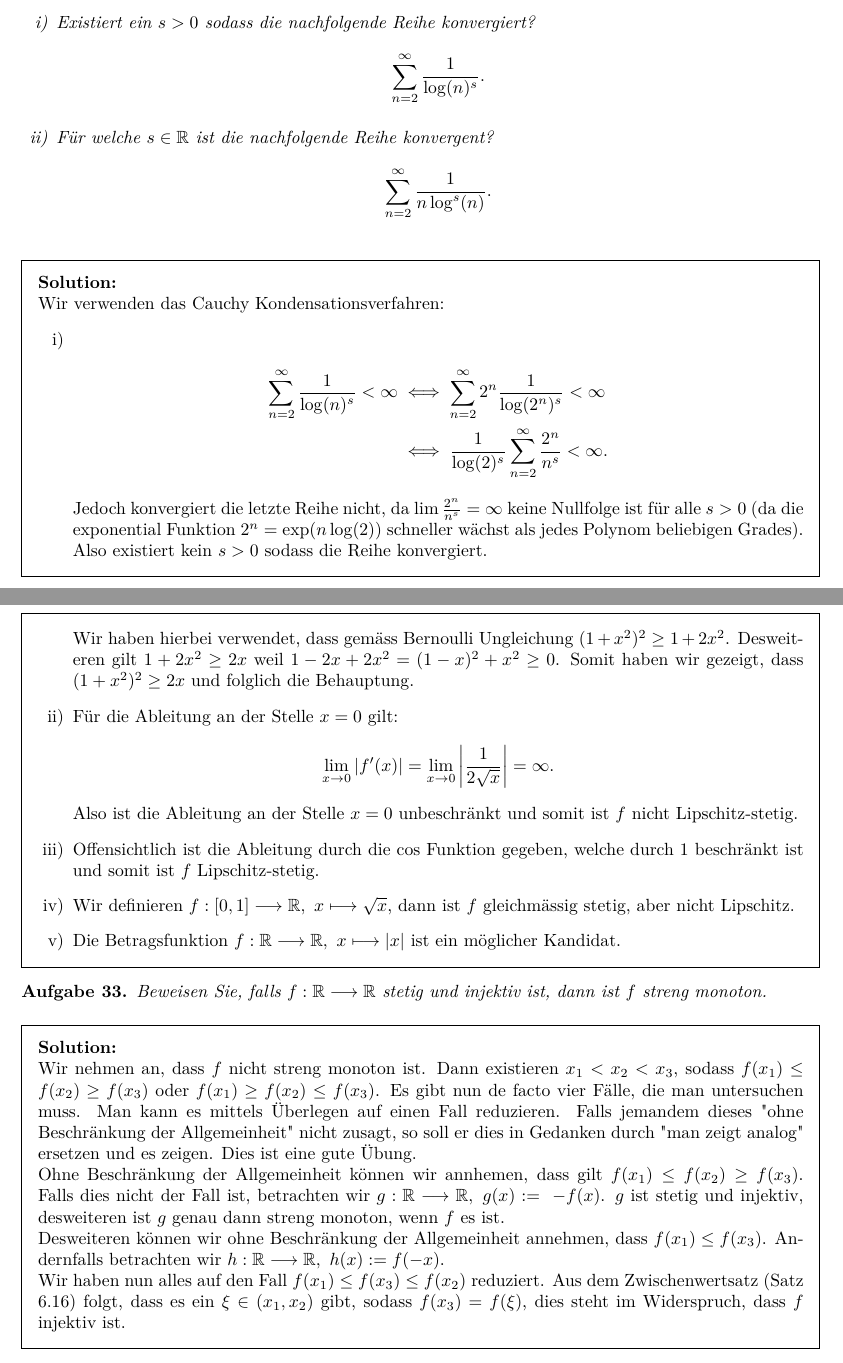
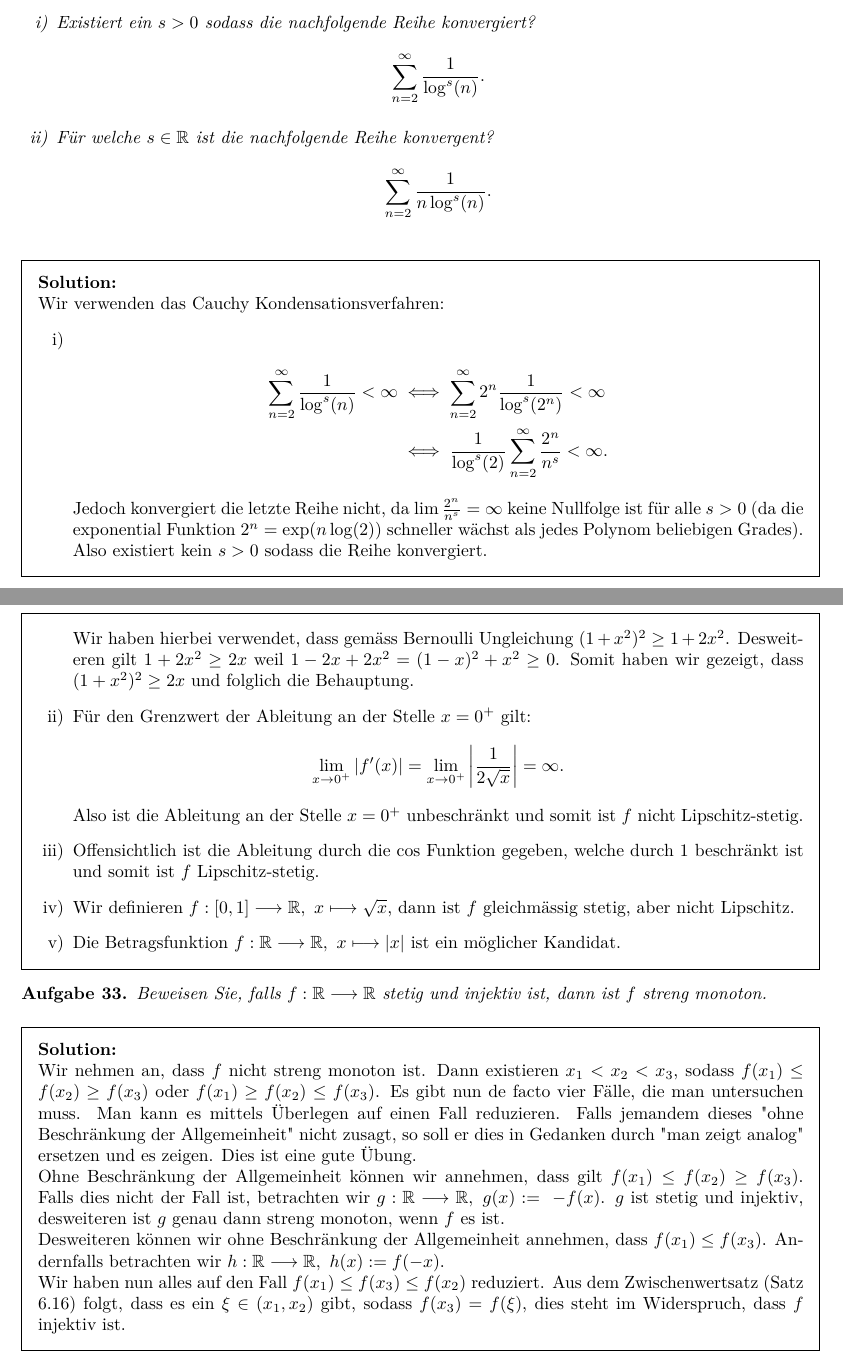
Before and after one commit to Remedyx/AnalysisPVK, a LaTeX problem sheet (PVK Analysis 1 - Loesungen.tex): two parts of pages 22 and 26 of 52, joined at a grey line, cut so that both start at the same text. Compiled offline with pdfLaTeX.

Commit message:
correction of mistakes
There we go

```diff
--- a/PVK Analysis 1 - Loesungen.tex
+++ b/PVK Analysis 1 - Loesungen.tex
@@ -1066,7 +1066,7 @@ $$= \lim_{n\rightarrow \infty} \bigg(1+ \sum_{k=2}^{n-1} \frac{1}{k} - \sum_{k=2
 \begin{ex} \ \begin{enumerate}[i)]
 \item Existiert ein $s >0$ sodass die nachfolgende Reihe konvergiert?
 \begin{align*}
-\sum_{n=2}^\infty \frac{1}{\log(n)^s}.
+\sum_{n=2}^\infty \frac{1}{\log^s(n)}.
 \end{align*}
 \item Für welche $s \in \mathbb{R}$ ist die nachfolgende Reihe konvergent?
 \begin{align*}
@@ -1080,8 +1080,8 @@ $$= \lim_{n\rightarrow \infty} \bigg(1+ \sum_{k=2}^{n-1} \frac{1}{k} - \sum_{k=2
 \begin{enumerate}[i)]
 \item
 \begin{align*}
-\sum_{n=2}^\infty \frac{1}{\log(n)^s}< \infty &\iff \sum_{n=2} ^\infty  2^n \frac{1}{\log(2^n)^s}< \infty  \\
-& \iff \frac{1}{\log(2)^s} \sum_{n=2}^\infty \frac{2^n}{n^s} < \infty.
+\sum_{n=2}^\infty \frac{1}{\log^s(n)}< \infty &\iff \sum_{n=2} ^\infty  2^n \frac{1}{\log^s(2^n)}< \infty  \\
+& \iff \frac{1}{\log^s(2)} \sum_{n=2}^\infty \frac{2^n}{n^s} < \infty.
 \end{align*}
 Jedoch konvergiert die letzte Reihe nicht, da $\lim \frac{2^n }{n^s} = \infty$ keine Nullfolge ist für alle $s >0$ (da die exponential Funktion $2^n= \exp(n \log(2))$ schneller wächst als jedes Polynom beliebigen Grades). Also existiert kein $s>0$ sodass die Reihe konvergiert.
 \item
@@ -1209,11 +1209,11 @@ Wir wählen also für ein beliebiges $\epsilon >0$ ein $\delta$ derart, dass $0
 |f'(x)| = \left| \frac{-2x}{(1+x^2)^2}\right| \leq 1 \implies \text{ Ableitung beschränkt} \implies f \text{ ist Lipschitz-stetig}.
 \end{align*}
 Wir haben hierbei verwendet, dass gemäss Bernoulli Ungleichung $(1+x^2)^2 \geq 1 + 2x^2$. Desweiteren gilt $1+2x^2 \geq 2x$ weil $1-2x+2x^2 = (1-x)^2 + x^2 \geq 0$. Somit haben wir gezeigt, dass $(1+x^2)^2 \geq 2x$ und folglich die Behauptung.
-\item Für die Ableitung an der Stelle $x=0$ gilt:
-\begin{align*}
-\lim_{x \rightarrow 0} |f'(x)| = \lim_{x \rightarrow 0} \left| \frac{1}{2 \sqrt{x}} \right| = \infty.
-\end{align*}
-Also ist die Ableitung an der Stelle $x=0$ unbeschränkt und somit ist $f$ nicht Lipschitz-stetig.
+\item Für den Grenzwert der Ableitung an der Stelle $x=0^+$ gilt:
+\begin{align*}
+\lim_{x \rightarrow 0^+} |f'(x)| = \lim_{x \rightarrow 0^+} \left| \frac{1}{2 \sqrt{x}} \right| = \infty.
+\end{align*}
+Also ist die Ableitung an der Stelle $x=0^+$ unbeschränkt und somit ist $f$ nicht Lipschitz-stetig.
 \item Offensichtlich ist die Ableitung durch die $\cos$ Funktion gegeben, welche durch $1$ beschränkt ist und somit ist $f$ Lipschitz-stetig.
 \item Wir definieren $f: [0,1] \longrightarrow \mathbb{R}, \ x \longmapsto \sqrt{x}$, dann ist $f$ gleichmässig stetig, aber nicht Lipschitz.
 \item Die Betragsfunktion $f: \mathbb{R} \longrightarrow \mathbb{R}, \ x \longmapsto |x|$ ist ein möglicher Kandidat.
@@ -1228,7 +1228,7 @@ Beweisen Sie, falls $f:\RR \longrightarrow \RR$ stetig und injektiv ist, dann is
 \end{ex}
 \begin{solution}
 Wir nehmen an, dass $f$ nicht streng monoton ist. Dann existieren $x_1 < x_2 < x_3$, sodass $f(x_1) \leq f(x_2) \geq f(x_3)$ oder $f(x_1)\geq f(x_2) \leq f(x_3)$. Es gibt nun de facto vier F\"alle, die man untersuchen muss. Man kann es mittels \"Uberlegen auf einen Fall reduzieren. Falls jemandem dieses "ohne Beschr\"ankung der Allgemeinheit" nicht zusagt, so soll er dies in Gedanken durch "man zeigt analog" ersetzen und es zeigen. Dies ist eine gute \"Ubung.\\
-Ohne Beschr\"ankung der Allgemeinheit k\"onnen wir annhemen, dass gilt $f(x_1) \leq f(x_2) \geq f(x_3)$. Falls dies nicht der Fall ist, betrachten wir $g: \RR \longrightarrow \RR,~ g(x):=\ -f(x)$. $g$ ist stetig und injektiv, desweiteren ist $g$ genau dann streng monoton, wenn $f$ es ist.\\
+Ohne Beschr\"ankung der Allgemeinheit k\"onnen wir annehmen, dass gilt $f(x_1) \leq f(x_2) \geq f(x_3)$. Falls dies nicht der Fall ist, betrachten wir $g: \RR \longrightarrow \RR,~ g(x):=\ -f(x)$. $g$ ist stetig und injektiv, desweiteren ist $g$ genau dann streng monoton, wenn $f$ es ist.\\
 Desweiteren k\"onnen wir ohne Beschr\"ankung der Allgemeinheit annehmen, dass $f(x_1) \leq f(x_3)$. Andernfalls betrachten wir $h: \RR \longrightarrow \RR,\ h(x):=f(-x)$.\\
 Wir haben nun alles auf den Fall $f(x_1)\leq f(x_3) \leq f(x_2)$ reduziert. Aus dem Zwischenwertsatz (Satz 6.16) folgt, dass es ein $\xi \in (x_1, x_2)$ gibt, sodass $f(x_3)= f(\xi)$, dies steht im Widerspruch, dass $f$ injektiv ist.
 \end{solution}
```
Also changed, not shown: PVK Analysis 1 - Uebungen.tex (+12 -12 lines), PVK Analysis 1 - Loesungen.pdf, PVK Analysis 1 - Uebungen.pdf, PVK Analysis 1 - Loesungen.tex (6 more changed lines).
